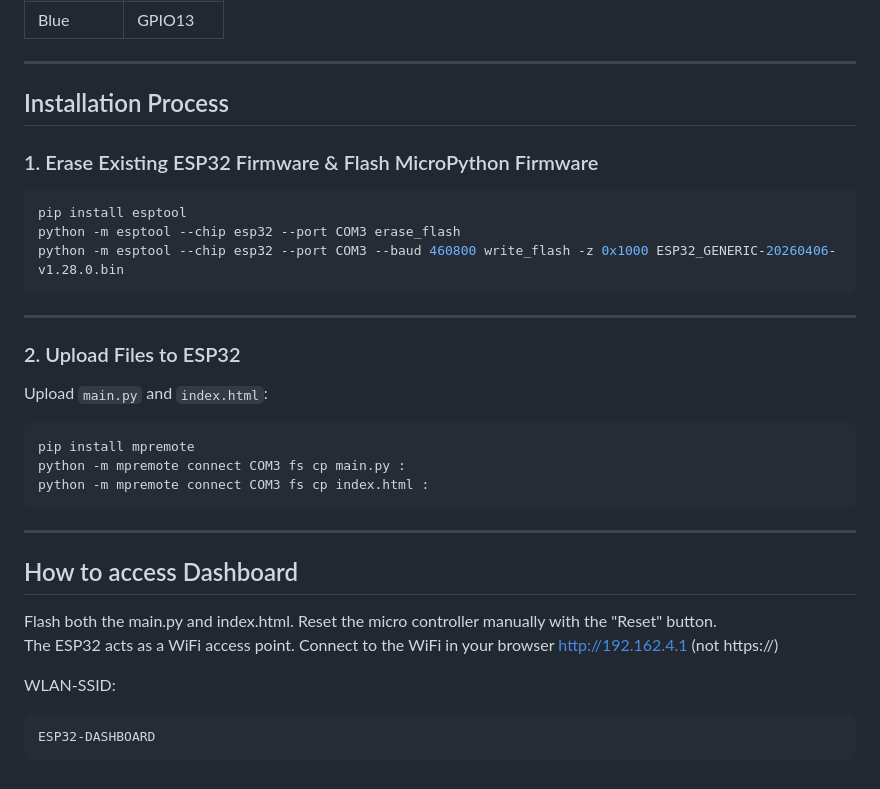
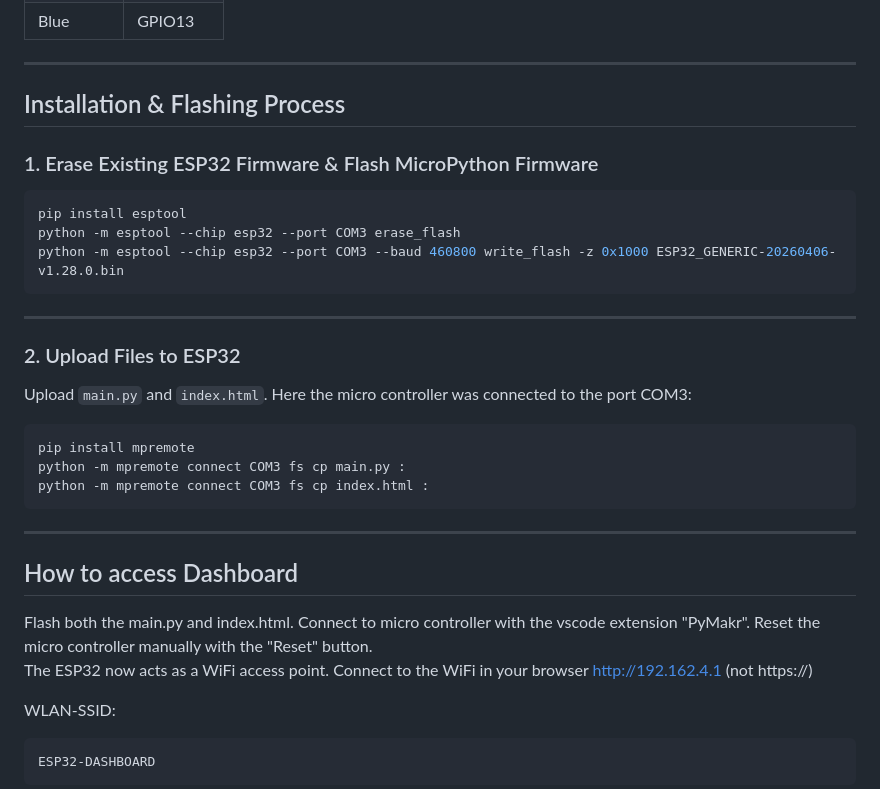
Before and after one commit to alexgloetzl/smart_cup, a Markdown page: README.md, the part around one of its changes. GitHub-like rendering.

````diff
--- a/README.md
+++ b/README.md
@@ -88,7 +88,7 @@ Displays:
 
 ---
 
-## Installation Process
+## Installation & Flashing Process
 
 ### 1. Erase Existing ESP32 Firmware & Flash MicroPython Firmware
 
@@ -102,7 +102,7 @@ python -m esptool --chip esp32 --port COM3 --baud 460800 write_flash -z 0x1000 E
 
 ### 2. Upload Files to ESP32
 
-Upload `main.py` and `index.html`:
+Upload `main.py` and `index.html`. Here the micro controller was connected to the port COM3:
 
 ```bash
 pip install mpremote
@@ -115,8 +115,8 @@ python -m mpremote connect COM3 fs cp index.html :
 
 ## How to access Dashboard
 
-Flash both the main.py and index.html. Reset the micro controller manually with the "Reset" button. <br>
-The ESP32 acts as a WiFi access point. Connect to the WiFi in your browser http://192.162.4.1 (not https://)
+Flash both the main.py and index.html. Connect to micro controller with the vscode extension "PyMakr". Reset the micro controller manually with the "Reset" button.<br>
+The ESP32 now acts as a WiFi access point. Connect to the WiFi in your browser http://192.162.4.1 (not https://)
 
 WLAN-SSID:
 ```text
````
Also changed, not shown: other parts of README.md (+1 -1 lines).
